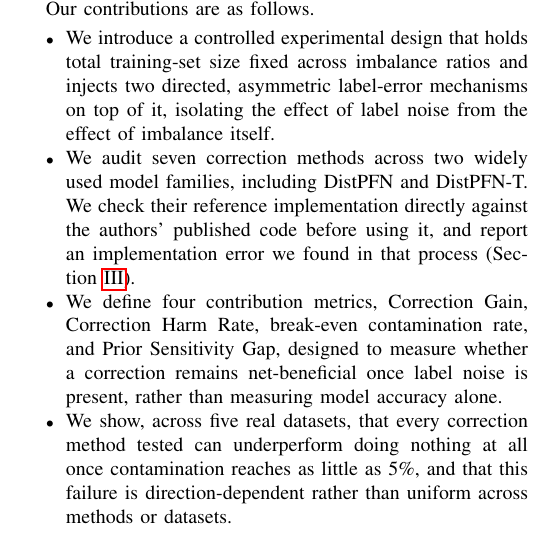
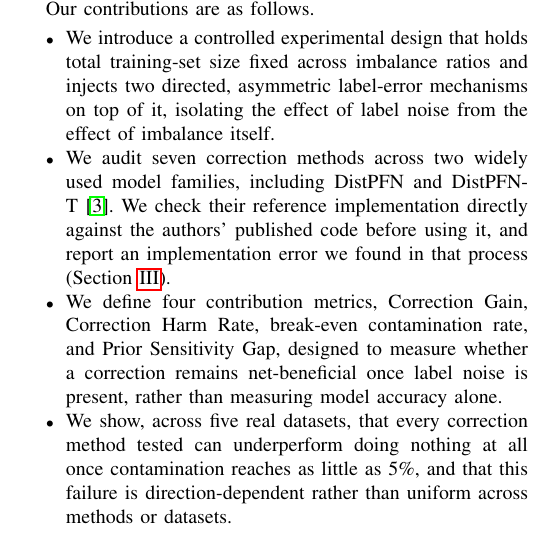
Before and after one commit to darkamgel/Imbalance-Correction, a LaTeX paper (paper/main.tex, which reads paper/sections/01_introduction.tex): part of one column of page 2 of 3, cut so that both start at the same text. Compiled offline with pdfLaTeX.

Commit message:
Add missing citation to DistPFN/DistPFN-T in the contributions list
The second contribution bullet named DistPFN and DistPFN-T and referred
to 'the authors' published code' without a citation, even though
DistPFN was already cited earlier in the section. Contribution bullets
are commonly skimmed independently of the surrounding prose, so
leaving 'the authors' uncited here left it unclear whose code was
meant if read on its own. Added ~\cite{lee2026distpfn}.

Checked the other three bullets for the same gap: none found. Bullets
1 and 4 don't name external prior work, and bullet 3's four metrics
are this paper's own contributions, correctly left uncited.

```diff
--- a/paper/sections/01_introduction.tex
+++ b/paper/sections/01_introduction.tex
@@ -79,9 +79,9 @@ size fixed across imbalance ratios and injects two directed, asymmetric
 label-error mechanisms on top of it, isolating the effect of label noise from the
 effect of imbalance itself.
 \item We audit seven correction methods across two widely used model families,
-including DistPFN and DistPFN-T. We check their reference implementation directly
-against the authors' published code before using it, and report an implementation
-error we found in that process (Section~\ref{sec:methods}).
+including DistPFN and DistPFN-T~\cite{lee2026distpfn}. We check their reference
+implementation directly against the authors' published code before using it, and
+report an implementation error we found in that process (Section~\ref{sec:methods}).
 \item We define four contribution metrics, Correction Gain, Correction Harm Rate,
 break-even contamination rate, and Prior Sensitivity Gap, designed to measure
 whether a correction remains net-beneficial once label noise is present, rather
```
